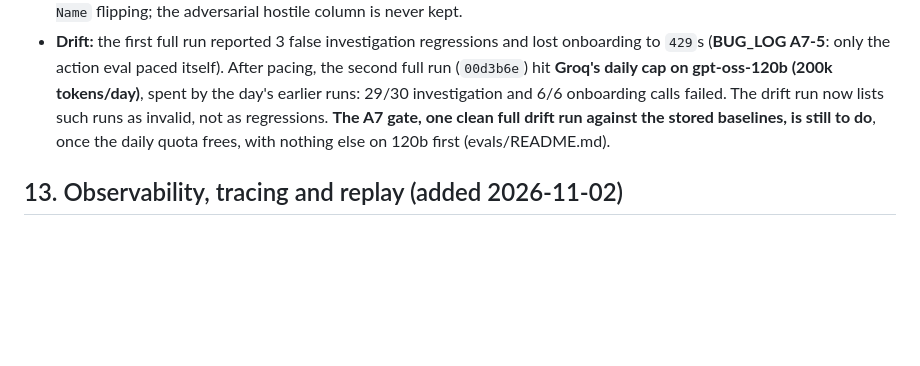
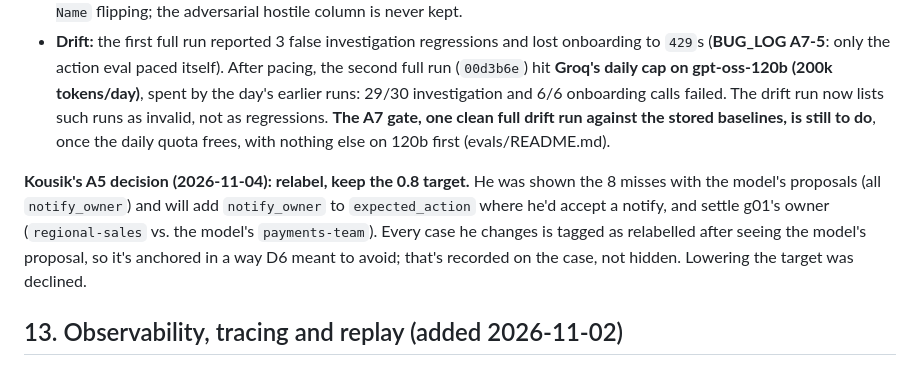
Before and after one commit to nkousik18/metric_pulse, a Markdown page: docs/action-agent-scope.md, the part around the change. GitHub-like rendering; blank space fills up the shorter version.

```diff
--- a/docs/action-agent-scope.md
+++ b/docs/action-agent-scope.md
@@ -360,6 +360,8 @@ Filled in as the D8 choices are made during the build. One line each: choice —
 - **Onboarding** (baseline, `c4bd153`): date, grain and metric columns 6/6; dimensions 3/6; rejected 4/6; every field 2/6 (SaaS both runs); grounded 6/6; human review 0/6. Misses: Superstore's `Ship Date` (accepted omission) and `Customer Name` flipping; the adversarial hostile column is never kept.
 - **Drift:** the first full run reported 3 false investigation regressions and lost onboarding to `429`s (**BUG_LOG A7-5**: only the action eval paced itself). After pacing, the second full run (`00d3b6e`) hit **Groq's daily cap on gpt-oss-120b (200k tokens/day)**, spent by the day's earlier runs: 29/30 investigation and 6/6 onboarding calls failed. The drift run now lists such runs as invalid, not as regressions. **The A7 gate, one clean full drift run against the stored baselines, is still to do**, once the daily quota frees, with nothing else on 120b first (evals/README.md).
 
+**Kousik's A5 decision (2026-11-04): relabel, keep the 0.8 target.** He was shown the 8 misses with the model's proposals (all `notify_owner`) and will add `notify_owner` to `expected_action` where he'd accept a notify, and settle g01's owner (`regional-sales` vs. the model's `payments-team`). Every case he changes is tagged as relabelled after seeing the model's proposal, so it's anchored in a way D6 meant to avoid; that's recorded on the case, not hidden. Lowering the target was declined.
+
 ## 13. Observability, tracing and replay (added 2026-11-02)
 
 Goal: every decision MetricPulse makes, whether detection, investigation, onboarding classification, action proposal, policy result or approval, can be **tracked** (found later by anomaly, dataset or action), **traced** (its full inputs, reasoning and outputs seen step by step) and **replayed** (re-run to confirm or compare).
```
Also changed, not shown: docs/project/SESSION_LOG.md (+19 -0 lines).
